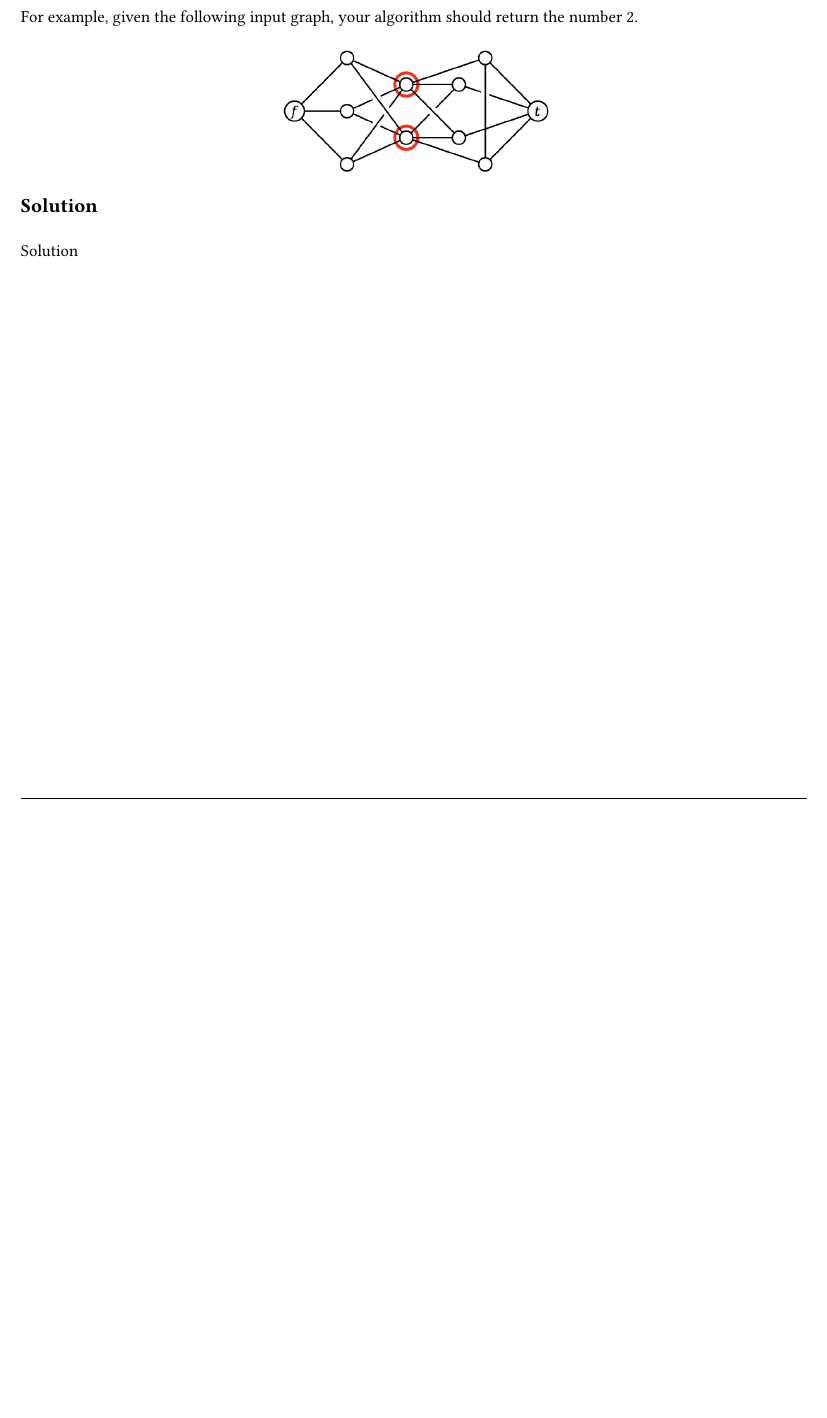
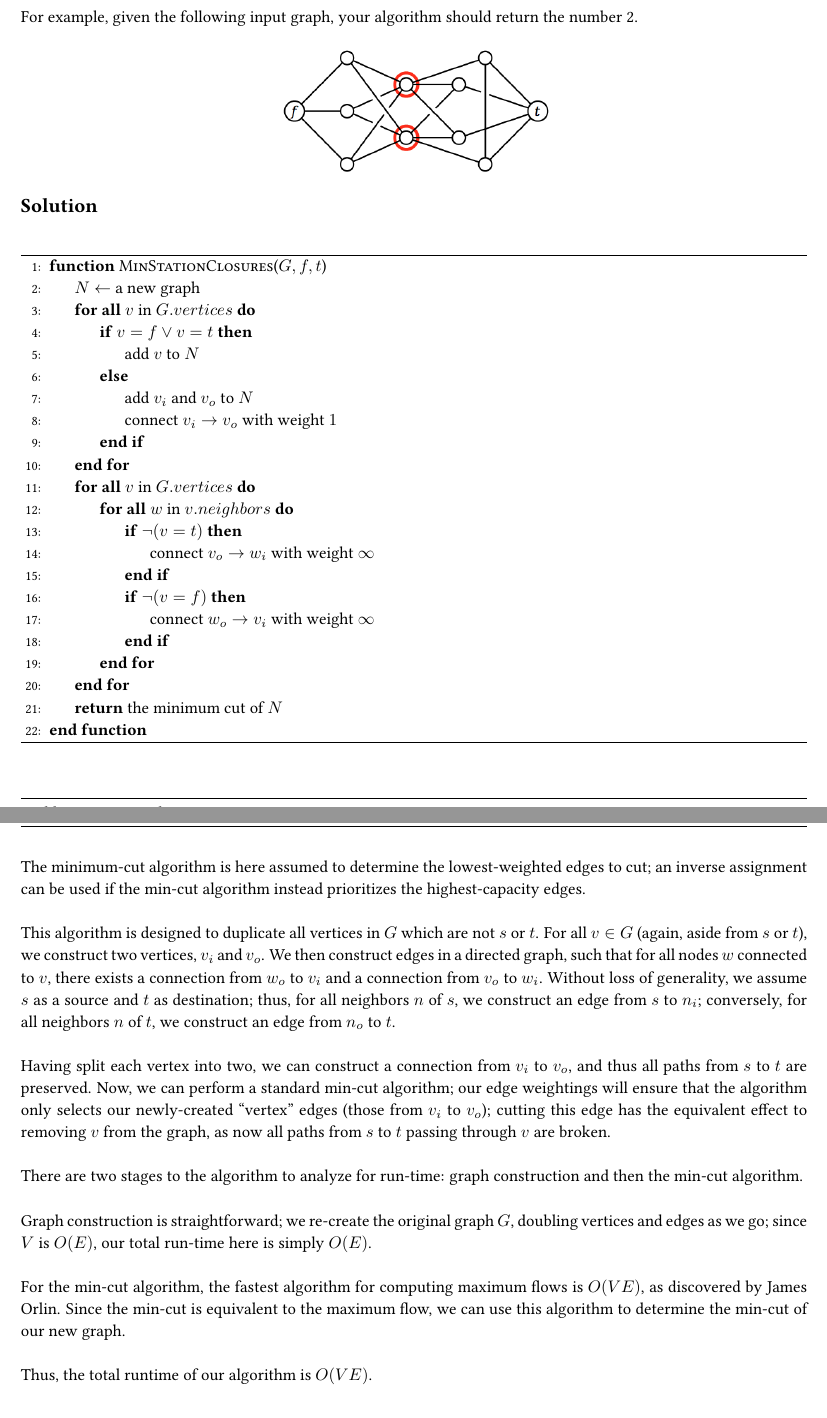
Before and after one commit to aszecsei/algorithmshw6, a LaTeX document (AlgorithmsHW6.tex): part of page 6 of 8 before the commit and two parts of pages 6 and 7 of 9 after it, the two joined at a grey line, cut so that both start at the same text, the shorter picture padded with empty space. Compiled offline with pdfLaTeX.

Commit message:
Add soln for p3

```diff
--- a/AlgorithmsHW6.tex
+++ b/AlgorithmsHW6.tex
@@ -318,7 +318,46 @@ For example, given the following input graph, your algorithm should return the n
 
 \solution\\
 
-Solution
+\begin{algorithm}
+	\begin{algorithmic}[1]
+		\Function{MinStationClosures}{$G, f, t$}
+			\State $N \gets$ a new graph
+			\ForAll{$v$ in $G.vertices$}
+				\If{$v = f \vee v = t$}
+					\State add $v$ to $N$
+				\Else
+					\State add $v_i$ and $v_o$ to $N$
+					\State connect $v_i \rightarrow v_o$ with weight $1$
+				\EndIf
+			\EndFor
+			\ForAll{$v$ in $G.vertices$}
+				\ForAll{$w$ in $v.neighbors$}
+					\If{$\neg(v = t)$}
+						\State connect $v_o \rightarrow w_i$ with weight $\infty$
+					\EndIf
+					\If{$\neg(v = f)$}
+						\State connect $w_o \rightarrow v_i$ with weight $\infty$
+					\EndIf
+				\EndFor
+			\EndFor
+			\State \Return the minimum cut of $N$
+		\EndFunction
+	\end{algorithmic}
+\end{algorithm}
+
+The minimum-cut algorithm is here assumed to determine the lowest-weighted edges to cut; an inverse assignment can be used if the min-cut algorithm instead prioritizes the highest-capacity edges.\\
+
+This algorithm is designed to duplicate all vertices in $G$ which are not $s$ or $t$. For all $v \in G$ (again, aside from $s$ or $t$), we construct two vertices, $v_i$ and $v_o$. We then construct edges in a directed graph, such that for all nodes $w$ connected to $v$, there exists a connection from $w_o$ to $v_i$ and a connection from $v_o$ to $w_i$. Without loss of generality, we assume $s$ as a source and $t$ as destination; thus, for all neighbors $n$ of $s$, we construct an edge from $s$ to $n_i$; conversely, for all neighbors $n$ of $t$, we construct an edge from $n_o$ to $t$.\\
+
+Having split each vertex into two, we can construct a connection from $v_i$ to $v_o$, and thus all paths from $s$ to $t$ are preserved. Now, we can perform a standard min-cut algorithm; our edge weightings will ensure that the algorithm only selects our newly-created ``vertex'' edges (those from $v_i$ to $v_o$); cutting this edge has the equivalent effect to removing $v$ from the graph, as now all paths from $s$ to $t$ passing through $v$ are broken.\\
+
+There are two stages to the algorithm to analyze for run-time: graph construction and then the min-cut algorithm.\\
+
+Graph construction is straightforward; we re-create the original graph $G$, doubling vertices and edges as we go; since $V$ is $O(E)$, our total run-time here is simply $O(E)$.\\
+
+For the min-cut algorithm, the fastest algorithm for computing maximum flows is $O(VE)$, as discovered by James Orlin. Since the min-cut is equivalent to the maximum flow, we can use this algorithm to determine the min-cut of our new graph.\\
+
+Thus, the total runtime of our algorithm is $O(VE)$.
 
 \end{homeworkProblem}
 
```
Also changed, not shown: AlgorithmsHW6.pdf, AlgorithmsHW6.tex (2 more changed lines).
